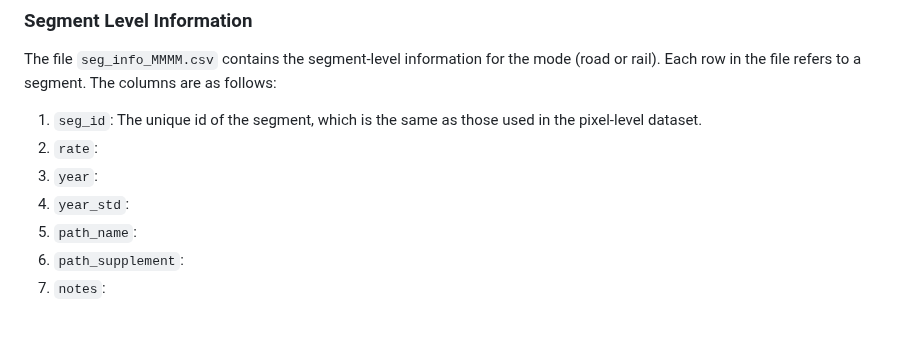
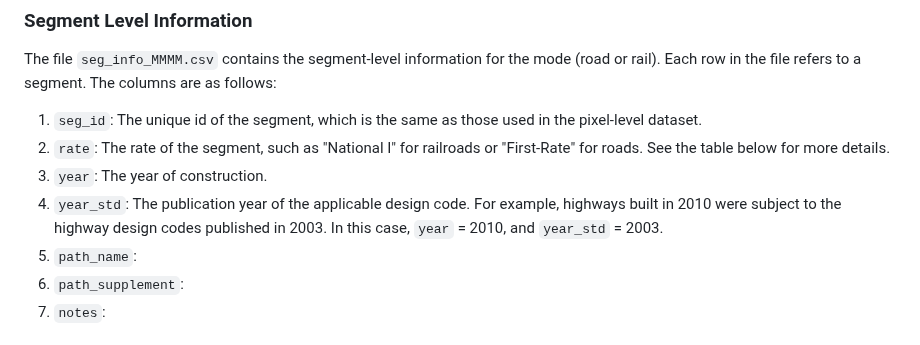
Before and after one commit to malin84/transportation_networks_of_china, a Markdown page: README.md, the part around the change. Rendered like a GitHub page.

```diff
--- a/README.md
+++ b/README.md
@@ -99,9 +99,9 @@ All the files are stored in the folder [seg_info](seg_info/). We create three da
 
 The file `seg_info_MMMM.csv` contains the segment-level information for the mode (road or rail). Each row in the file refers to a segment. The columns are as follows:
 1. `seg_id`: The unique id of the segment, which is the same as those used in the pixel-level dataset.
-2. `rate`:
-3. `year`:
-4. `year_std`:
+2. `rate`: The rate of the segment, such as "National I" for railroads or "First-Rate" for roads. See the table below for more details.
+3. `year`: The year of construction.
+4. `year_std`: The publication year of the applicable design code. For example, highways built in 2010 were subject to the highway design codes published in 2003. In this case, `year` = 2010, and `year_std` = 2003.
 5. `path_name`:
 6. `path_supplement`:
 7. `notes`:
```
